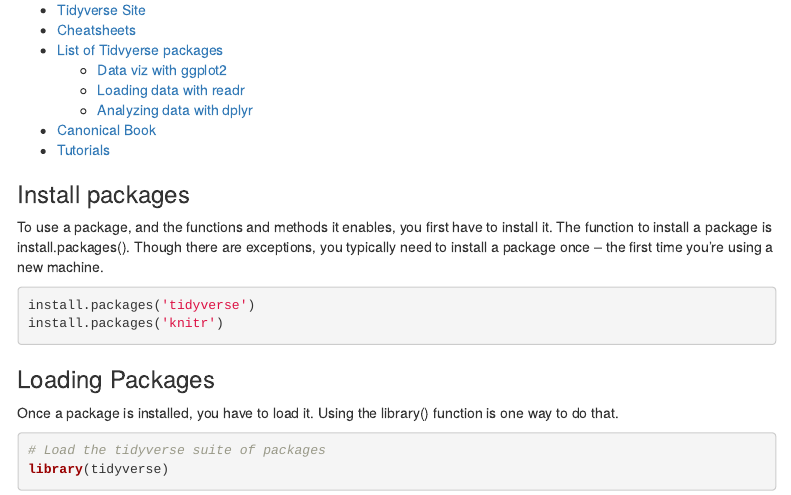
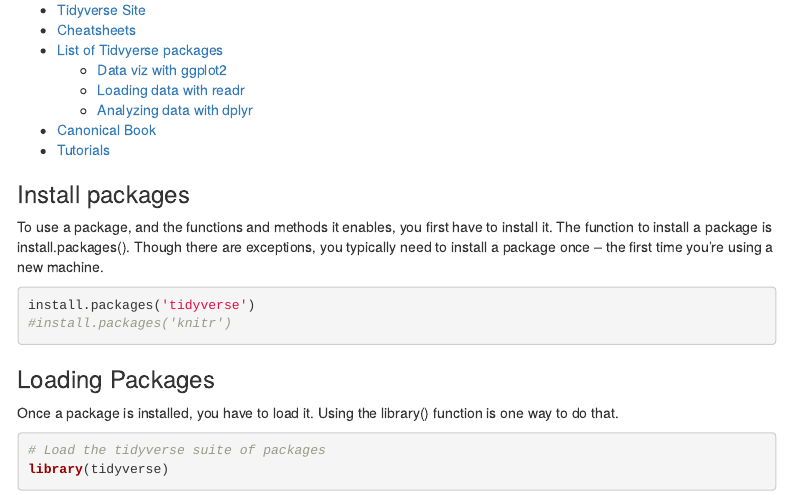
Before and after one commit to jhoganumd/jh_2020_fall_data_journalism, an R Markdown document (in_class/in_class_02/in_class_02.Rmd): the page in a window 1100 px wide, from 1040 px down. Rendered offline with R 4.5, knitr and Pandoc, with nearby package versions; menus at the side of the page are left out.

Commit message:
Update in in_class_02

````diff
--- a/in_class/in_class_02/in_class_02.Rmd
+++ b/in_class/in_class_02/in_class_02.Rmd
@@ -68,7 +68,7 @@
 
 ```{r}
 install.packages('tidyverse')
-install.packages('knitr')
+#install.packages('knitr')
 ```
 
 ### Loading Packages
````
